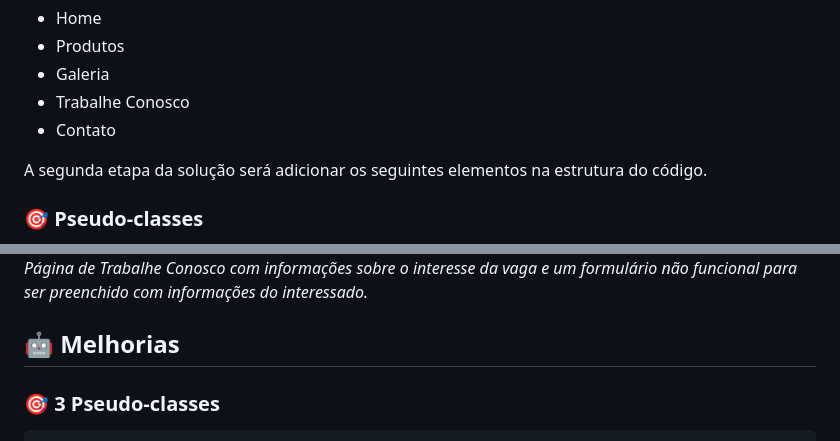
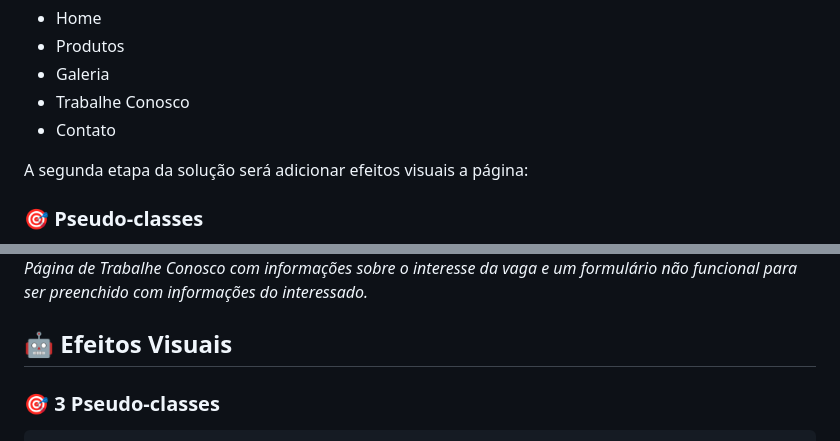
Before and after one commit to ESPV1/cp2-frontend-design-vinheria-agnello, a Markdown page: README.md, 2 parts joined by grey strips. GitHub-like rendering.

````diff
--- a/README.md
+++ b/README.md
@@ -17,7 +17,7 @@ A primeira etapa da solução para o problema do Sr. Giulio será a criação de
 * Trabalhe Conosco
 * Contato
 
-A segunda etapa da solução será adicionar os seguintes elementos na estrutura do código.
+A segunda etapa da solução será adicionar efeitos visuais a página:
 ### 🎯 Pseudo-classes
 - Aplicar ao menos **3 pseudo-classes diferentes**:
   - Ex: `:hover`, `:focus`, `:nth-child()`, `:not()`, `:checked`
@@ -72,7 +72,7 @@ O site atualmente só pode ser visto utilizando a integração do **Github Pages
 ![Trabalhe Conosco Image](./src/assets/images/trabalhe_conosco_agnello.PNG)
 *Página de Trabalhe Conosco com informações sobre o interesse da vaga e um formulário não funcional para ser preenchido com informações do interessado.*
 
-## 🤖 Melhorias
+## 🤖 Efeitos Visuais
 
 ### 🎯 3 Pseudo-classes
 ```css
````
Also changed, not shown: other parts of README.md (+1 -1 lines).
